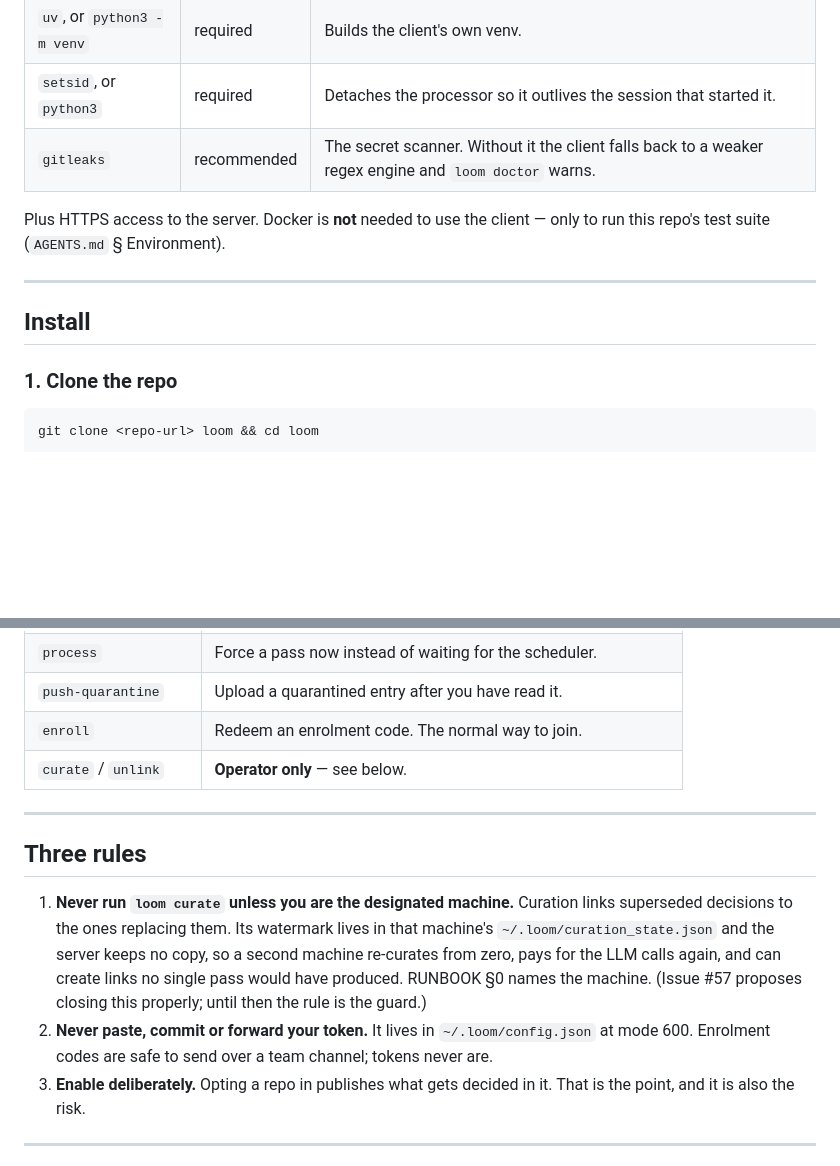
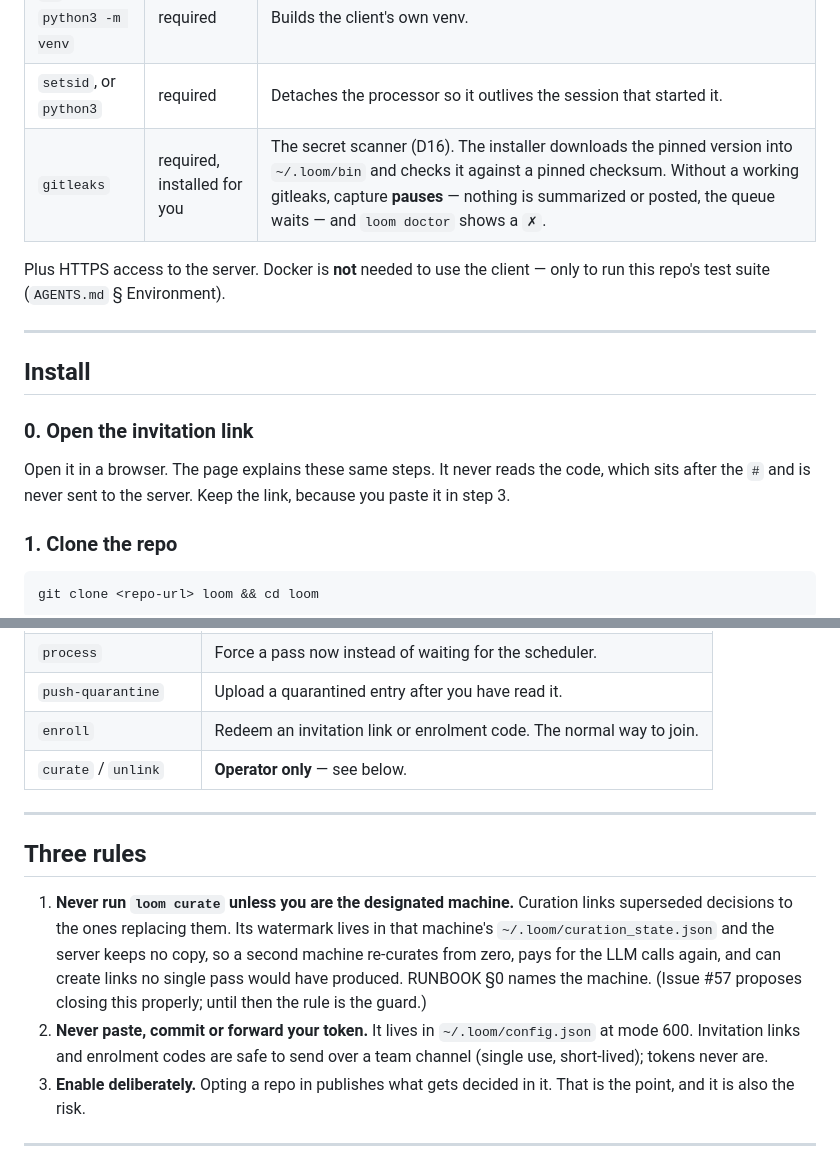
Before and after one commit to DiegoSanC/synaptic-loom, a Markdown page: docs/USER-GUIDE.md, 2 parts joined by grey strips. Rendered like a GitHub page; blank space fills up the shorter version.

```diff
--- a/docs/USER-GUIDE.md
+++ b/docs/USER-GUIDE.md
@@ -39,7 +41,7 @@ machine mints its own token from it, so no permanent credential is ever handed a
 | `jq` | required | The installer edits `~/.claude/settings.json` with it. |
 | `uv`, or `python3 -m venv` | required | Builds the client's own venv. |
 | `setsid`, or `python3` | required | Detaches the processor so it outlives the session that started it. |
-| `gitleaks` | recommended | The secret scanner. Without it the client falls back to a weaker regex engine and `loom doctor` warns. |
+| `gitleaks` | required, installed for you | The secret scanner (D16). The installer downloads the pinned version into `~/.loom/bin` and checks it against a pinned checksum. Without a working gitleaks, capture **pauses** — nothing is summarized or posted, the queue waits — and `loom doctor` shows a `✗`. |
 
 Plus HTTPS access to the server. Docker is **not** needed to use the client — only to run
 this repo's test suite (`AGENTS.md` § Environment).
@@ -47,6 +49,12 @@ this repo's test suite (`AGENTS.md` § Environment).
 ---
 
 ## Install
+
+### 0. Open the invitation link
+
+Open it in a browser. The page explains these same steps. It never reads the code, which
+sits after the `#` and is never sent to the server. Keep the link, because you paste it in
+step 3.
 
 ### 1. Clone the repo
 
@@ -310,7 +334,7 @@ directory's git remote when you omit it.
 | `doctor` | Environment checklist. Run it first when something looks wrong. |
 | `process` | Force a pass now instead of waiting for the scheduler. |
 | `push-quarantine` | Upload a quarantined entry after you have read it. |
-| `enroll` | Redeem an enrolment code. The normal way to join. |
+| `enroll` | Redeem an invitation link or enrolment code. The normal way to join. |
 | `curate` / `unlink` | **Operator only** — see below. |
 
 ---
@@ -324,7 +348,8 @@ directory's git remote when you omit it.
    would have produced. RUNBOOK §0 names the machine. (Issue #57 proposes closing this
    properly; until then the rule is the guard.)
 2. **Never paste, commit or forward your token.** It lives in `~/.loom/config.json` at mode
-   600. Enrolment codes are safe to send over a team channel; tokens never are.
+   600. Invitation links and enrolment codes are safe to send over a team channel (single
+   use, short-lived); tokens never are.
 3. **Enable deliberately.** Opting a repo in publishes what gets decided in it. That is the
    point, and it is also the risk.
 
```
Also changed, not shown: other parts of docs/USER-GUIDE.md (+27 -9 lines).
